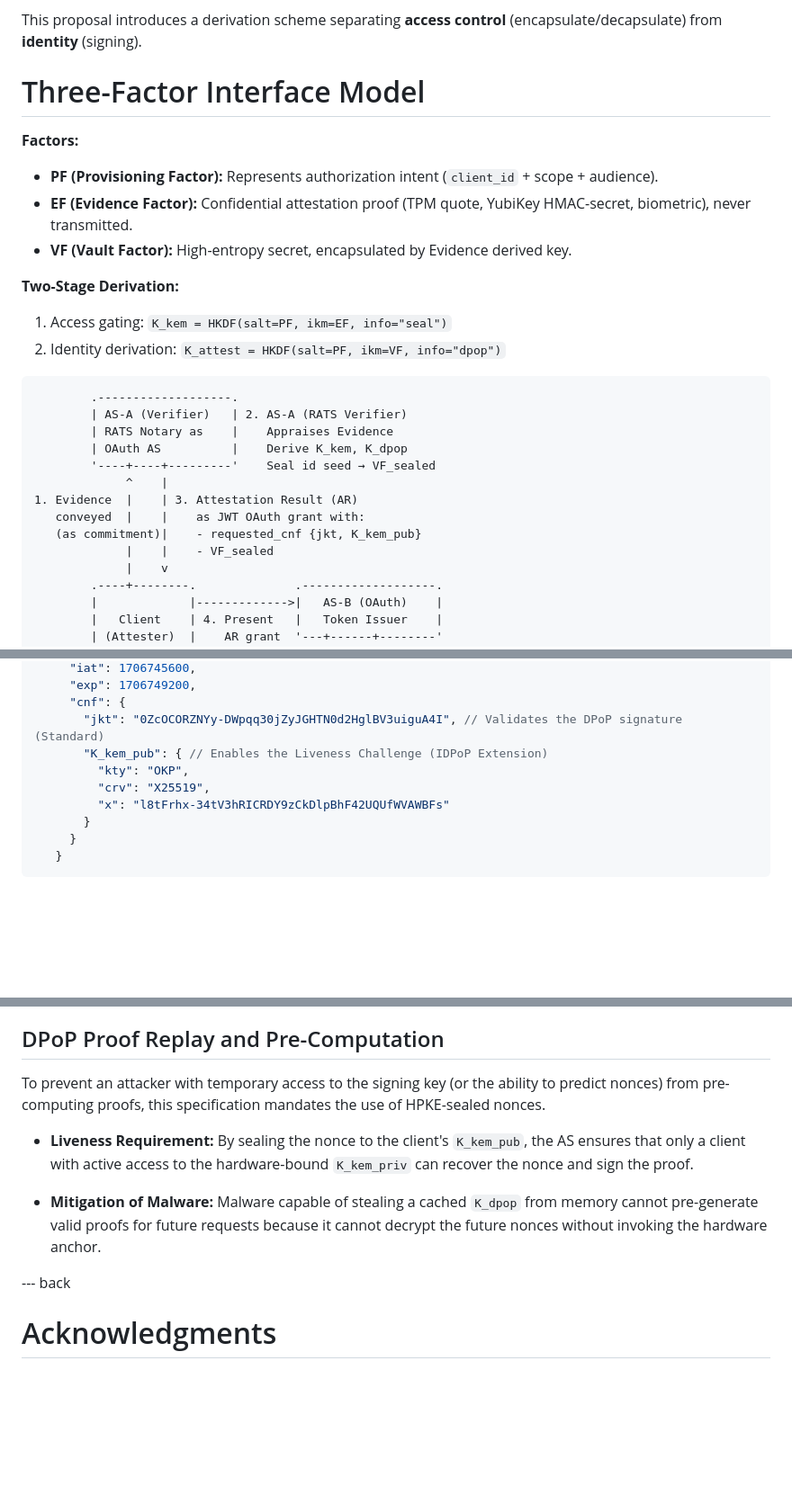
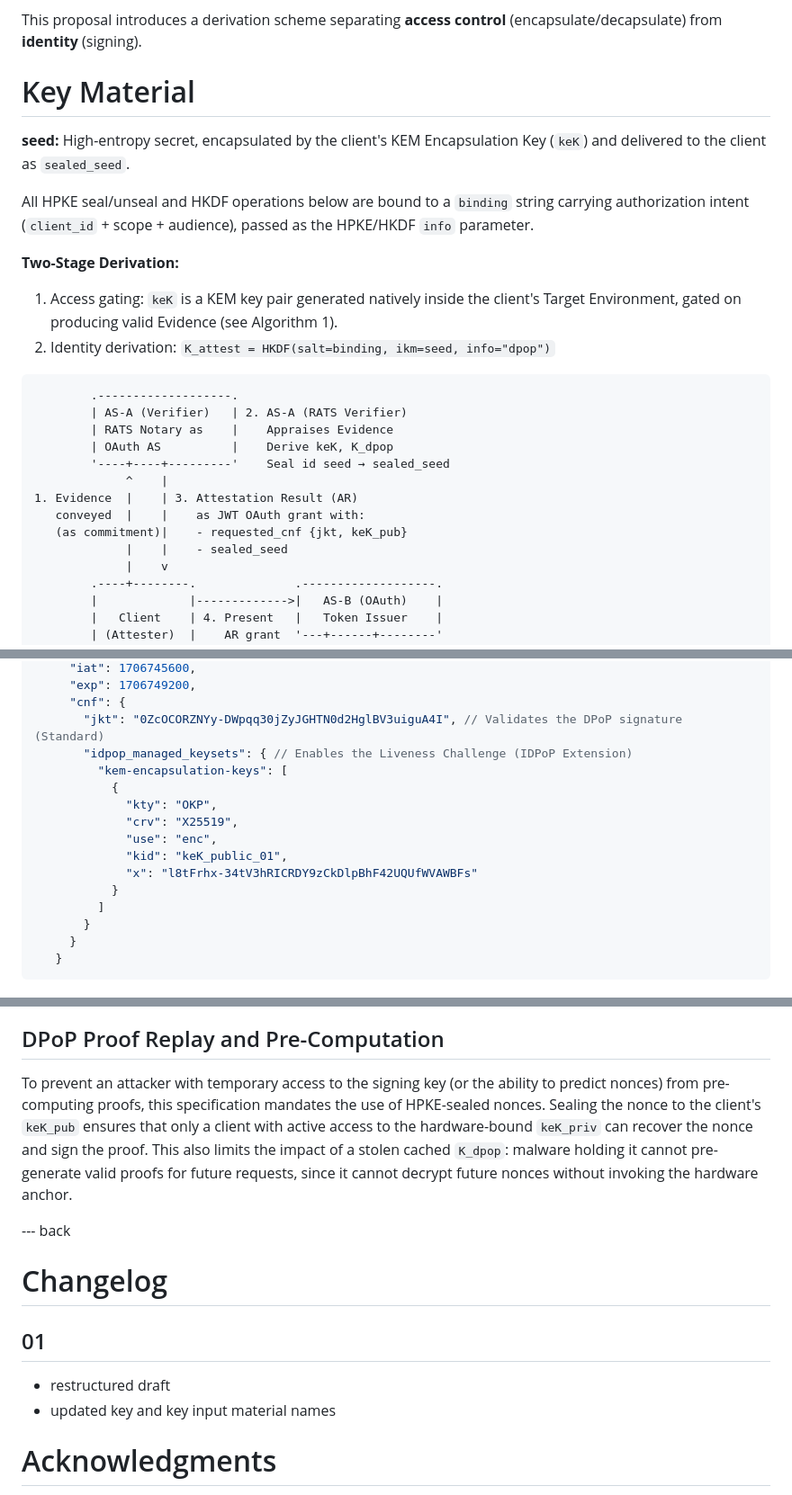
Before and after one commit to nathanaelritz/idpop, a Markdown page: draft-ritz-idpop.md, 3 parts joined by grey strips. Shown at 90% size. Rendered like a GitHub page; blank space fills up the shorter version.

```diff
--- a/draft-ritz-idpop.md
+++ b/draft-ritz-idpop.md
@@ -46,30 +46,28 @@ Standard DPoP binds tokens to keys but recent events have increased risks to exf
 
 This proposal introduces a derivation scheme separating **access control** (encapsulate/decapsulate) from **identity** (signing).
 
-# Three-Factor Interface Model
+# Key Material
 
-**Factors:**
+**seed:** High-entropy secret, encapsulated by the client's KEM Encapsulation Key (`keK`) and delivered to the client as `sealed_seed`.
 
-* **PF (Provisioning Factor):** Represents authorization intent (`client_id` + scope + audience).
-* **EF (Evidence Factor):** Confidential attestation proof (TPM quote, YubiKey HMAC-secret, biometric), never transmitted.
-* **VF (Vault Factor):** High-entropy secret, encapsulated by Evidence derived key.
+All HPKE seal/unseal and HKDF operations below are bound to a `binding` string carrying authorization intent (`client_id` + scope + audience), passed as the HPKE/HKDF `info` parameter.
 
 **Two-Stage Derivation:**
 
-1. Access gating: `K_kem = HKDF(salt=PF, ikm=EF, info="seal")`
-2. Identity derivation: `K_attest = HKDF(salt=PF, ikm=VF, info="dpop")`
+1. Access gating: `keK` is a KEM key pair generated natively inside the client's Target Environment, gated on producing valid Evidence (see Algorithm 1).
+2. Identity derivation: `K_attest = HKDF(salt=binding, ikm=seed, info="dpop")`
 
 ~~~
         .-------------------.
         | AS-A (Verifier)   | 2. AS-A (RATS Verifier)
         | RATS Notary as    |    Appraises Evidence
-        | OAuth AS          |    Derive K_kem, K_dpop
-        '----+----+---------'    Seal id seed → VF_sealed
+        | OAuth AS          |    Derive keK, K_dpop
+        '----+----+---------'    Seal id seed → sealed_seed
              ^    |
 1. Evidence  |    | 3. Attestation Result (AR)
    conveyed  |    |    as JWT OAuth grant with:
-   (as commitment)|    - requested_cnf {jkt, K_kem_pub}
-             |    |    - VF_sealed
+   (as commitment)|    - requested_cnf {jkt, keK_pub}
+             |    |    - sealed_seed
              |    v
         .----+--------.              .-------------------.
         |             |------------->|   AS-B (OAuth)    |
@@ -185,10 +192,16 @@ K_dpop_priv = HKDF(salt=PF, ikm=VF, info="dpop")
      "exp": 1706749200,
      "cnf": {
        "jkt": "0ZcOCORZNYy-DWpqq30jZyJGHTN0d2HglBV3uiguA4I", // Validates the DPoP signature (Standard)
-       "K_kem_pub": { // Enables the Liveness Challenge (IDPoP Extension)
-         "kty": "OKP",
-         "crv": "X25519",
-         "x": "l8tFrhx-34tV3hRICRDY9zCkDlpBhF42UQUfWVAWBFs"
+       "idpop_managed_keysets": { // Enables the Liveness Challenge (IDPoP Extension)
+         "kem-encapsulation-keys": [
+           {
+             "kty": "OKP",
+             "crv": "X25519",
+             "use": "enc",
+             "kid": "keK_public_01",
+             "x": "l8tFrhx-34tV3hRICRDY9zCkDlpBhF42UQUfWVAWBFs"
+           }
+         ]
        }
      }
    }
@@ -289,13 +292,16 @@ To further mitigate HNDL risks and ensure long-term resistance, implementations
 
 ## DPoP Proof Replay and Pre-Computation
 
-To prevent an attacker with temporary access to the signing key (or the ability to predict nonces) from pre-computing proofs, this specification mandates the use of HPKE-sealed nonces.
-
-* **Liveness Requirement:** By sealing the nonce to the client's `K_kem_pub`, the AS ensures that only a client with active access to the hardware-bound `K_kem_priv` can recover the nonce and sign the proof.
-
-* **Mitigation of Malware:** Malware capable of stealing a cached `K_dpop` from memory cannot pre-generate valid proofs for future requests because it cannot decrypt the future nonces without invoking the hardware anchor.
+To prevent an attacker with temporary access to the signing key (or the ability to predict nonces) from pre-computing proofs, this specification mandates the use of HPKE-sealed nonces. Sealing the nonce to the client's `keK_pub` ensures that only a client with active access to the hardware-bound `keK_priv` can recover the nonce and sign the proof. This also limits the impact of a stolen cached `K_dpop`: malware holding it cannot pre-generate valid proofs for future requests, since it cannot decrypt future nonces without invoking the hardware anchor.
 
 --- back
+
+# Changelog
+
+## 01
+
+- restructured draft
+- updated key and key input material names
 
 # Acknowledgments
 {:numbered="false"}
```
Also changed, not shown: other parts of draft-ritz-idpop.md (+46 -47 lines).
